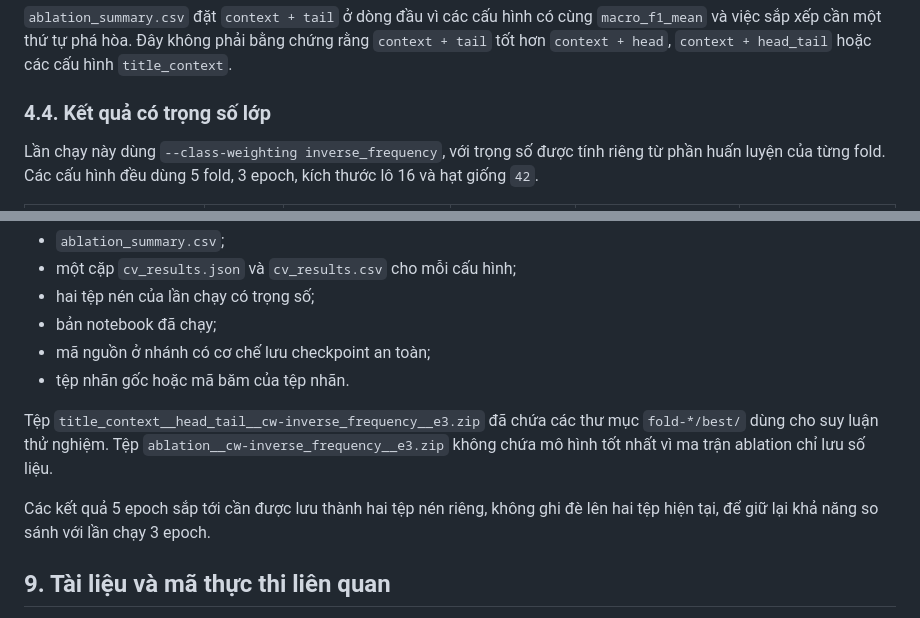
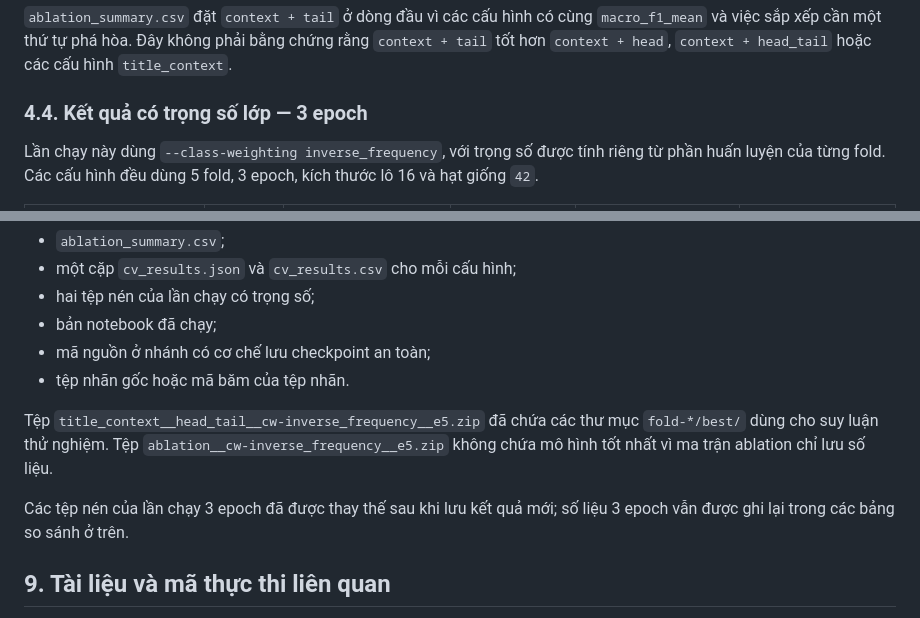
Before and after one commit to nphuoctho/stock-trend-forecasting, a Markdown page: docs/sentiment-experiment-results.md, 2 parts joined by grey strips. Rendered like a GitHub page.

```diff
--- a/docs/sentiment-experiment-results.md
+++ b/docs/sentiment-experiment-results.md
@@ -101,7 +101,7 @@ Khi tạo đầu vào, mã chọn văn bản cuối rồi khử trùng lặp tr
 
 `ablation_summary.csv` đặt `context + tail` ở dòng đầu vì các cấu hình có cùng `macro_f1_mean` và việc sắp xếp cần một thứ tự phá hòa. Đây không phải bằng chứng rằng `context + tail` tốt hơn `context + head`, `context + head_tail` hoặc các cấu hình `title_context`.
 
-### 4.4. Kết quả có trọng số lớp
+### 4.4. Kết quả có trọng số lớp — 3 epoch
 
 Lần chạy này dùng `--class-weighting inverse_frequency`, với trọng số được tính riêng từ phần huấn luyện của từng fold. Các cấu hình đều dùng 5 fold, 3 epoch, kích thước lô 16 và hạt giống `42`.
 
@@ -191,9 +218,9 @@ Chỉ sau khi lớp `NEGATIVE` có kết quả ổn định hơn mới chọn m
 - mã nguồn ở nhánh có cơ chế lưu checkpoint an toàn;
 - tệp nhãn gốc hoặc mã băm của tệp nhãn.
 
-Tệp `title_context__head_tail__cw-inverse_frequency__e3.zip` đã chứa các thư mục `fold-*/best/` dùng cho suy luận thử nghiệm. Tệp `ablation__cw-inverse_frequency__e3.zip` không chứa mô hình tốt nhất vì ma trận ablation chỉ lưu số liệu.
+Tệp `title_context__head_tail__cw-inverse_frequency__e5.zip` đã chứa các thư mục `fold-*/best/` dùng cho suy luận thử nghiệm. Tệp `ablation__cw-inverse_frequency__e5.zip` không chứa mô hình tốt nhất vì ma trận ablation chỉ lưu số liệu.
 
-Các kết quả 5 epoch sắp tới cần được lưu thành hai tệp nén riêng, không ghi đè lên hai tệp hiện tại, để giữ lại khả năng so sánh với lần chạy 3 epoch.
+Các tệp nén của lần chạy 3 epoch đã được thay thế sau khi lưu kết quả mới; số liệu 3 epoch vẫn được ghi lại trong các bảng so sánh ở trên.
 
 ## 9. Tài liệu và mã thực thi liên quan
 
```
Also changed, not shown: other parts of docs/sentiment-experiment-results.md (+44 -17 lines).
